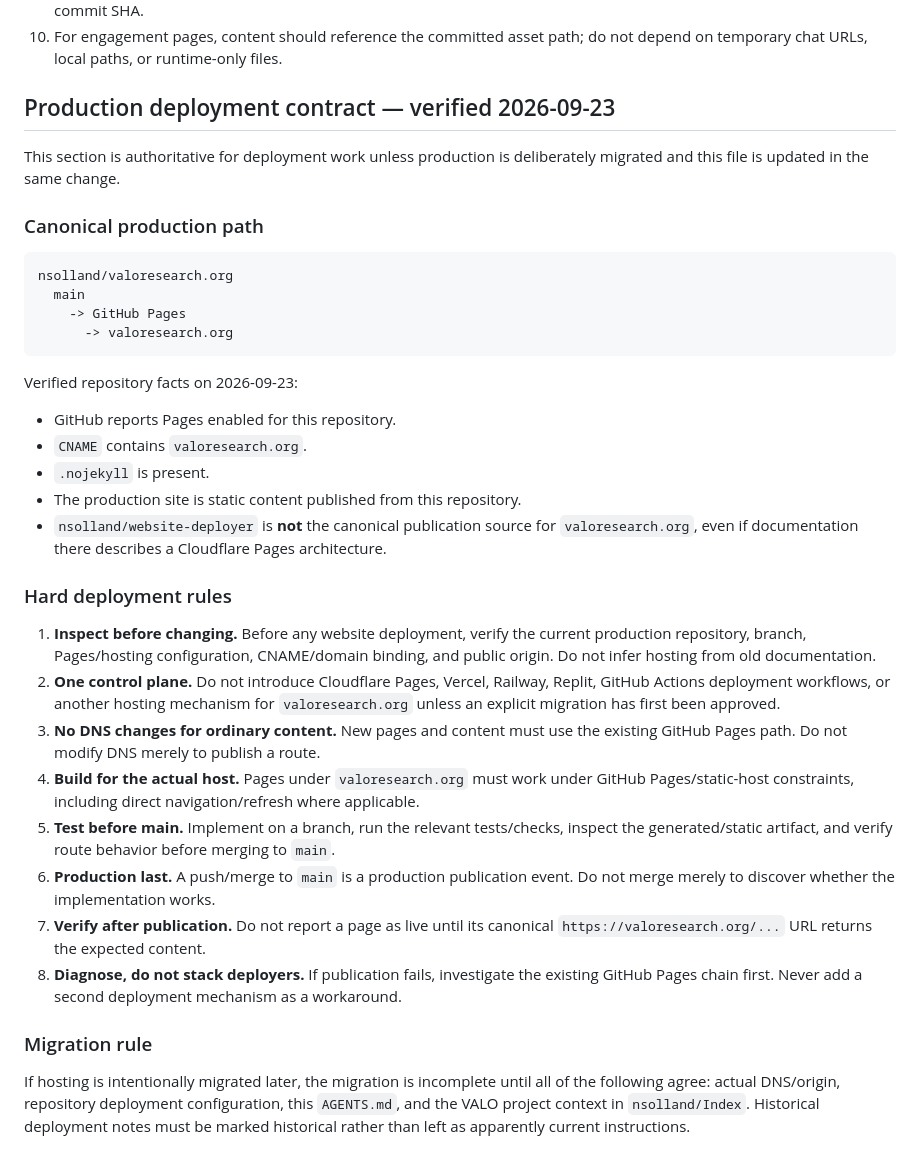
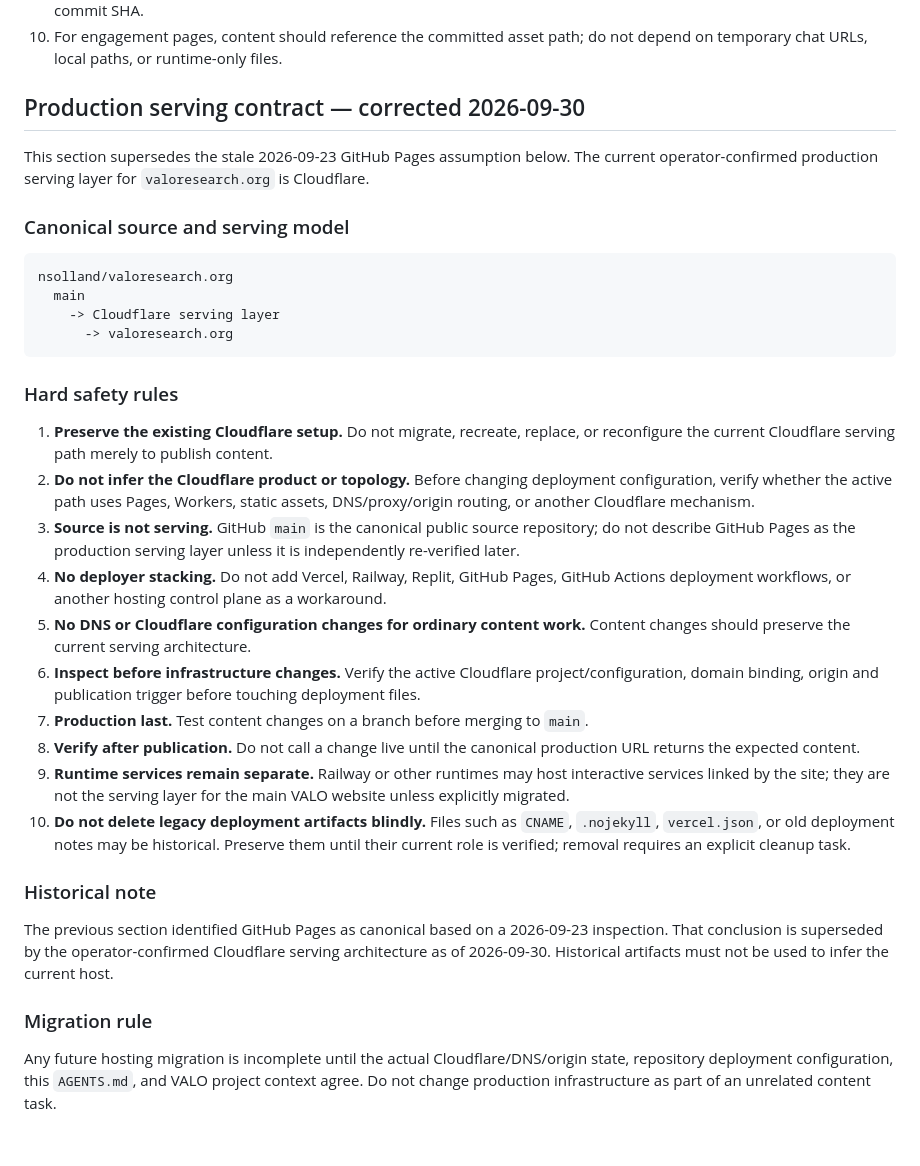
Before and after one commit to nsolland/valoresearch.org, a Markdown page: AGENTS.md, the part around the change. Drawn GitHub-style.

Commit message:
Correct production serving guidance to Cloudflare

````diff
--- a/AGENTS.md
+++ b/AGENTS.md
@@ -26,37 +26,36 @@ These rules apply when a task refers to an image already created or uploaded in
 10. For engagement pages, content should reference the committed asset path; do not depend on temporary chat URLs, local paths, or runtime-only files.
 
 
-## Production deployment contract — verified 2026-09-23
+## Production serving contract — corrected 2026-09-30
 
-This section is authoritative for deployment work unless production is deliberately migrated and this file is updated in the same change.
+This section supersedes the stale 2026-09-23 GitHub Pages assumption below. The current operator-confirmed production serving layer for `valoresearch.org` is Cloudflare.
 
-### Canonical production path
+### Canonical source and serving model
 
 ```text
 nsolland/valoresearch.org
   main
-    -> GitHub Pages
+    -> Cloudflare serving layer
       -> valoresearch.org
 ```
 
-Verified repository facts on 2026-09-23:
-- GitHub reports Pages enabled for this repository.
-- `CNAME` contains `valoresearch.org`.
-- `.nojekyll` is present.
-- The production site is static content published from this repository.
-- `nsolland/website-deployer` is **not** the canonical publication source for `valoresearch.org`, even if documentation there describes a Cloudflare Pages architecture.
+### Hard safety rules
 
-### Hard deployment rules
+1. **Preserve the existing Cloudflare setup.** Do not migrate, recreate, replace, or reconfigure the current Cloudflare serving path merely to publish content.
+2. **Do not infer the Cloudflare product or topology.** Before changing deployment configuration, verify whether the active path uses Pages, Workers, static assets, DNS/proxy/origin routing, or another Cloudflare mechanism.
+3. **Source is not serving.** GitHub `main` is the canonical public source repository; do not describe GitHub Pages as the production serving layer unless it is independently re-verified later.
+4. **No deployer stacking.** Do not add Vercel, Railway, Replit, GitHub Pages, GitHub Actions deployment workflows, or another hosting control plane as a workaround.
+5. **No DNS or Cloudflare configuration changes for ordinary content work.** Content changes should preserve the current serving architecture.
+6. **Inspect before infrastructure changes.** Verify the active Cloudflare project/configuration, domain binding, origin and publication trigger before touching deployment files.
+7. **Production last.** Test content changes on a branch before merging to `main`.
+8. **Verify after publication.** Do not call a change live until the canonical production URL returns the expected content.
+9. **Runtime services remain separate.** Railway or other runtimes may host interactive services linked by the site; they are not the serving layer for the main VALO website unless explicitly migrated.
+10. **Do not delete legacy deployment artifacts blindly.** Files such as `CNAME`, `.nojekyll`, `vercel.json`, or old deployment notes may be historical. Preserve them until their current role is verified; removal requires an explicit cleanup task.
 
-1. **Inspect before changing.** Before any website deployment, verify the current production repository, branch, Pages/hosting configuration, CNAME/domain binding, and public origin. Do not infer hosting from old documentation.
-2. **One control plane.** Do not introduce Cloudflare Pages, Vercel, Railway, Replit, GitHub Actions deployment workflows, or another hosting mechanism for `valoresearch.org` unless an explicit migration has first been approved.
-3. **No DNS changes for ordinary content.** New pages and content must use the existing GitHub Pages path. Do not modify DNS merely to publish a route.
-4. **Build for the actual host.** Pages under `valoresearch.org` must work under GitHub Pages/static-host constraints, including direct navigation/refresh where applicable.
-5. **Test before main.** Implement on a branch, run the relevant tests/checks, inspect the generated/static artifact, and verify route behavior before merging to `main`.
-6. **Production last.** A push/merge to `main` is a production publication event. Do not merge merely to discover whether the implementation works.
-7. **Verify after publication.** Do not report a page as live until its canonical `https://valoresearch.org/...` URL returns the expected content.
-8. **Diagnose, do not stack deployers.** If publication fails, investigate the existing GitHub Pages chain first. Never add a second deployment mechanism as a workaround.
+### Historical note
+
+The previous section identified GitHub Pages as canonical based on a 2026-09-23 inspection. That conclusion is superseded by the operator-confirmed Cloudflare serving architecture as of 2026-09-30. Historical artifacts must not be used to infer the current host.
 
 ### Migration rule
 
-If hosting is intentionally migrated later, the migration is incomplete until all of the following agree: actual DNS/origin, repository deployment configuration, this `AGENTS.md`, and the VALO project context in `nsolland/Index`. Historical deployment notes must be marked historical rather than left as apparently current instructions.
+Any future hosting migration is incomplete until the actual Cloudflare/DNS/origin state, repository deployment configuration, this `AGENTS.md`, and VALO project context agree. Do not change production infrastructure as part of an unrelated content task.
````
